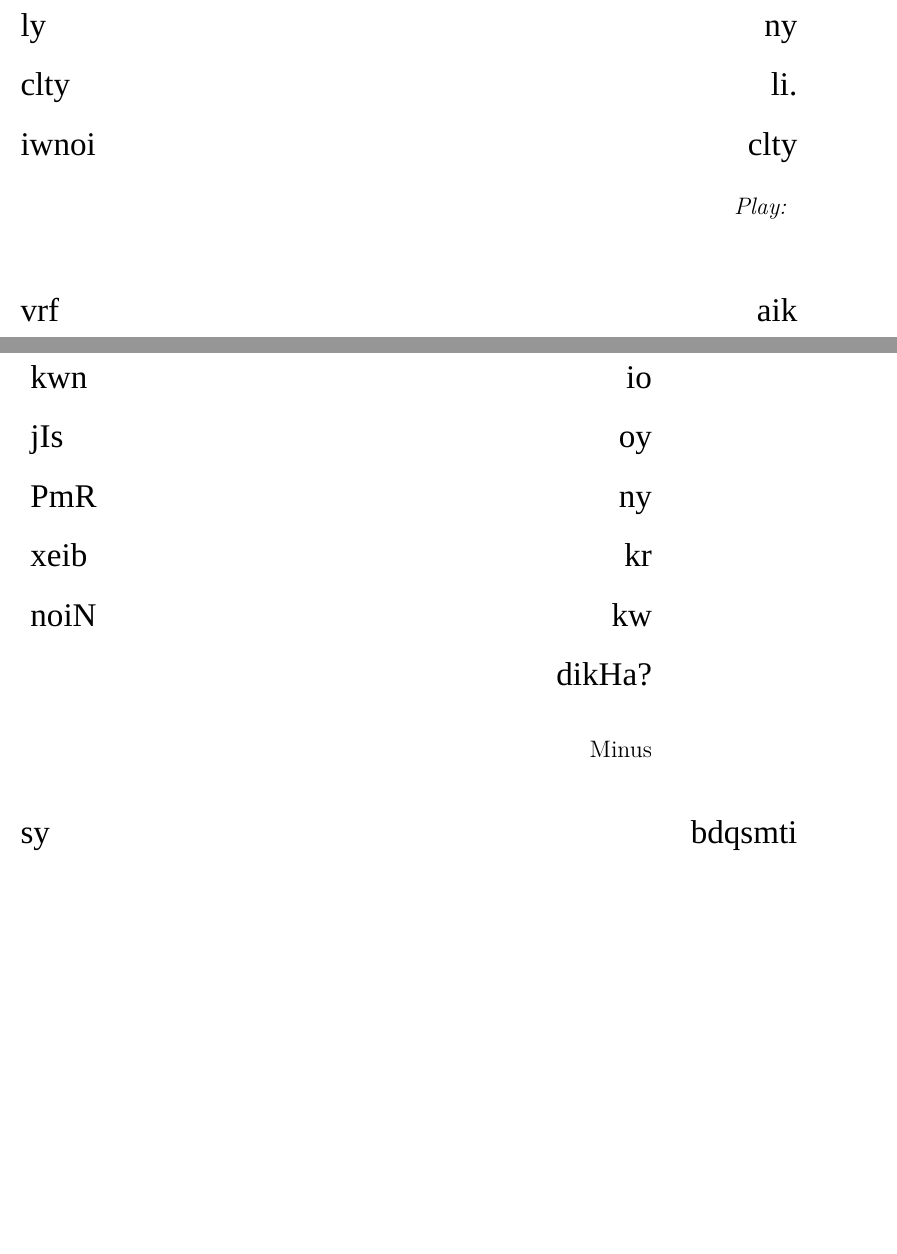
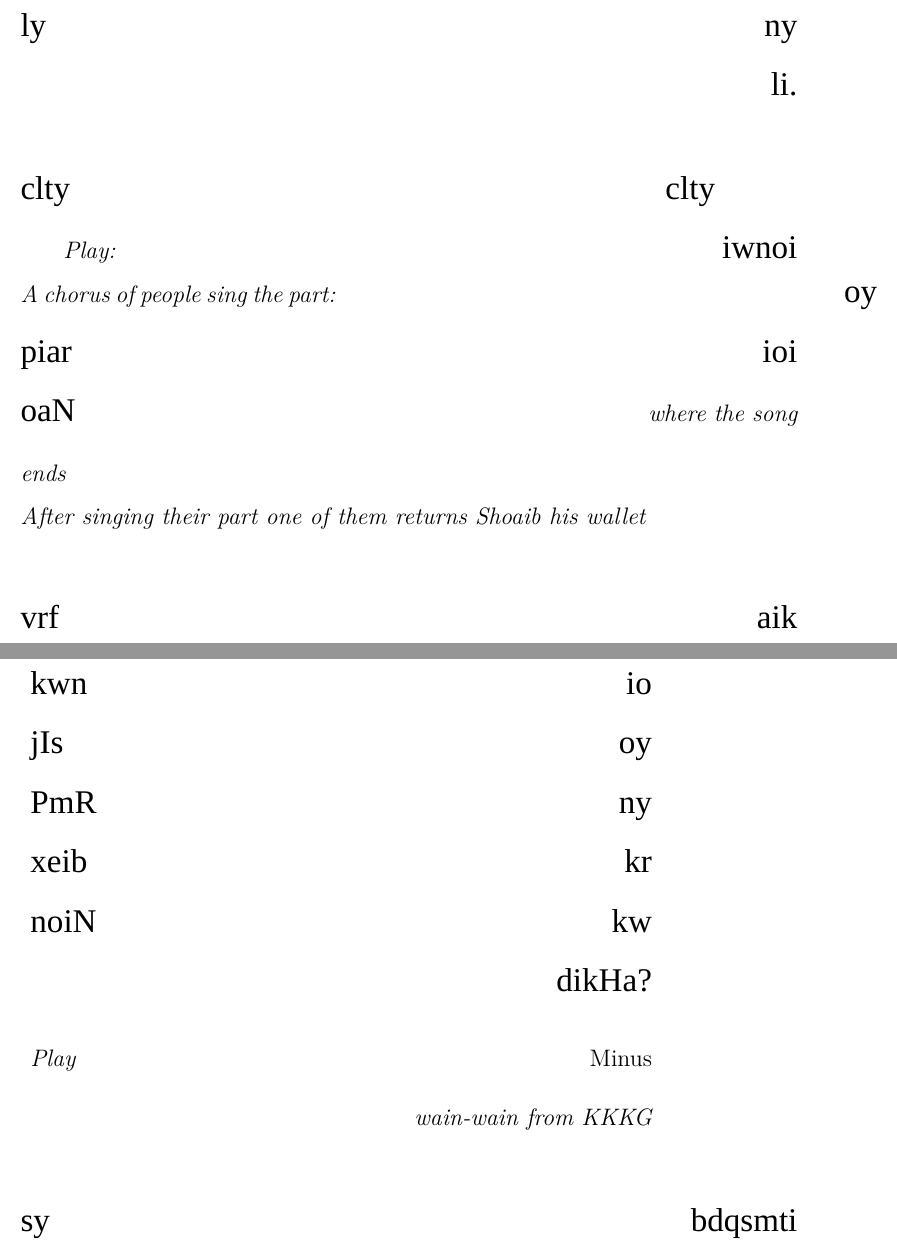
Before and after one commit to abid-mujtaba/shoaib-skit-urdu, a LaTeX document (skit-en.tex): two parts of pages 25 and 26 of 30 before the commit and two parts of pages 25 and 26 of 31 after it, joined at a grey line, cut so that both start at the same text, the shorter picture padded with empty space. Compiled offline with XeLaTeX; a missing font is replaced by an installed copy or a similar font.

Commit message:
Add instructions for chorus + wallet. Add KKKG music.

```diff
--- a/skit-en.tex
+++ b/skit-en.tex
@@ -149,7 +149,16 @@
 \end{enpara}
 
 acank xeib ky dIl miN krkT ki jgo ksi awr ny ly li.
-	\hfill clty clty iwnoi \en{\itshape Play: }
+
+\hfill clty clty iwnoi \en{\itshape Play: }
+
+\setLTR
+\vm\vm
+\en{\itshape A chorus of people sing the part: } oy piar ioi oaN \en{\itshape where the song ends}
+
+\vm\vm
+\en{\itshape After singing their part one of them returns Shoaib his wallet}
+\setRTL
 
 aik vrf tw xeib ka io hal tHa ko
 	\hfill \en{What is mobile no.?} \en{\itshape Play: }
@@ -159,7 +168,7 @@ aik vrf tw xeib ka io hal tHa ko
 \begin{itemize}
 	\idialog{xeib}{io kwn oy jIs ny PmR kr xeib kw noiN dikHa?}
 
-	\idialog{Amno}{\en{Minus}}
+	\idialog{Amno}{\en{Minus} \hfill \en{\itshape Play wain-wain from KKKG}}
 \end{itemize}
 
 bdqsmti sy Amno xeib ky bary miN aik cHwTi si Glv fomi ka xkar tHi.
```
